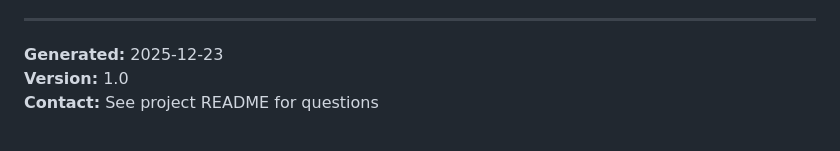
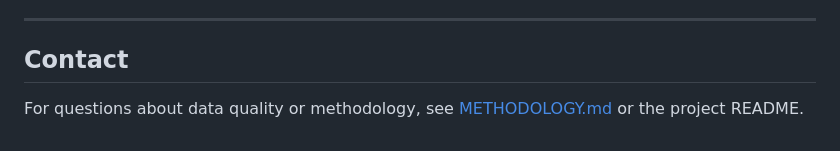
Before and after one commit to antonybevan/h-perforatum-network-tox, a Markdown page: data/raw/DATA_QUALITY.md, the part around one of its changes. Rendered like a GitHub page.

```diff
--- a/data/raw/DATA_QUALITY.md
+++ b/data/raw/DATA_QUALITY.md
@@ -81,6 +140,6 @@ When using this dataset, please acknowledge:
 
 ---
 
-**Generated:** 2025-12-23
-**Version:** 1.0
-**Contact:** See project README for questions
+## Contact
+
+For questions about data quality or methodology, see [METHODOLOGY.md](../../docs/METHODOLOGY.md) or the project README.
```
Also changed, not shown: other parts of data/raw/DATA_QUALITY.md (+93 -34 lines).
